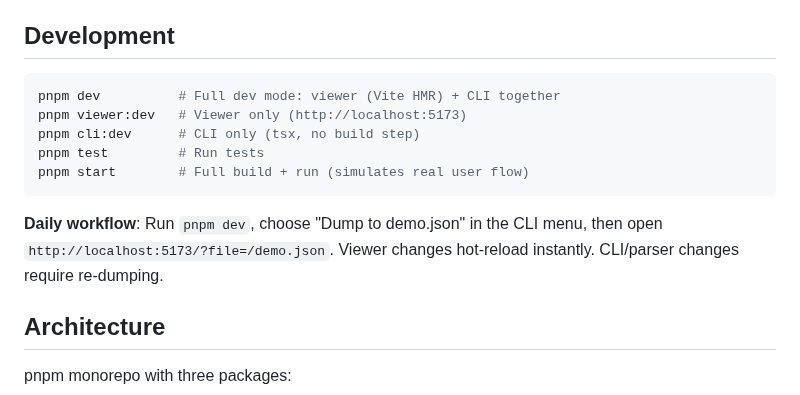
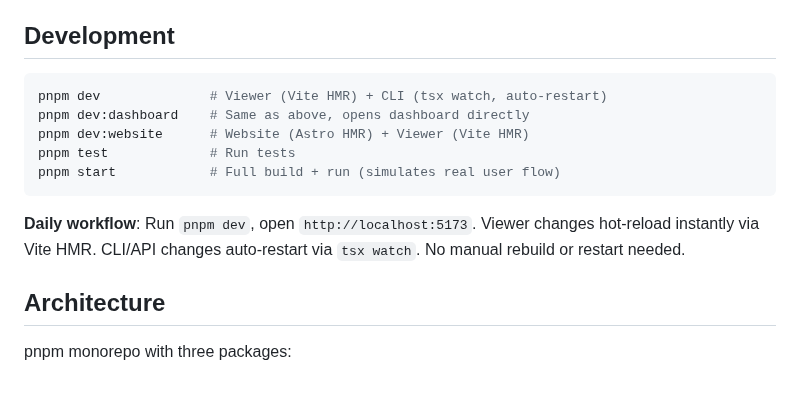
Before and after one commit to tuo-lei/vibe-replay, a Markdown page: CONTRIBUTING.md, the part around the change. Drawn GitHub-style.

Commit message:
docs: update README and CONTRIBUTING for new dev commands
Generated with [Claude Code](https://claude.ai/code)
via [Happy](https://happy.engineering)

Co-Authored-By: Claude <noreply@anthropic.com>
Co-Authored-By: Happy <yesreply@happy.engineering>

````diff
--- a/CONTRIBUTING.md
+++ b/CONTRIBUTING.md
@@ -16,14 +16,14 @@ Requires Node.js >= 20 and pnpm.
 ## Development
 
 ```bash
-pnpm dev          # Full dev mode: viewer (Vite HMR) + CLI together
-pnpm viewer:dev   # Viewer only (http://localhost:5173)
-pnpm cli:dev      # CLI only (tsx, no build step)
-pnpm test         # Run tests
-pnpm start        # Full build + run (simulates real user flow)
+pnpm dev              # Viewer (Vite HMR) + CLI (tsx watch, auto-restart)
+pnpm dev:dashboard    # Same as above, opens dashboard directly
+pnpm dev:website      # Website (Astro HMR) + Viewer (Vite HMR)
+pnpm test             # Run tests
+pnpm start            # Full build + run (simulates real user flow)
 ```
 
-**Daily workflow**: Run `pnpm dev`, choose "Dump to demo.json" in the CLI menu, then open `http://localhost:5173/?file=/demo.json`. Viewer changes hot-reload instantly. CLI/parser changes require re-dumping.
+**Daily workflow**: Run `pnpm dev`, open `http://localhost:5173`. Viewer changes hot-reload instantly via Vite HMR. CLI/API changes auto-restart via `tsx watch`. No manual rebuild or restart needed.
 
 ## Architecture
 
````
Also changed, not shown: README.md (+2 -1 lines).
